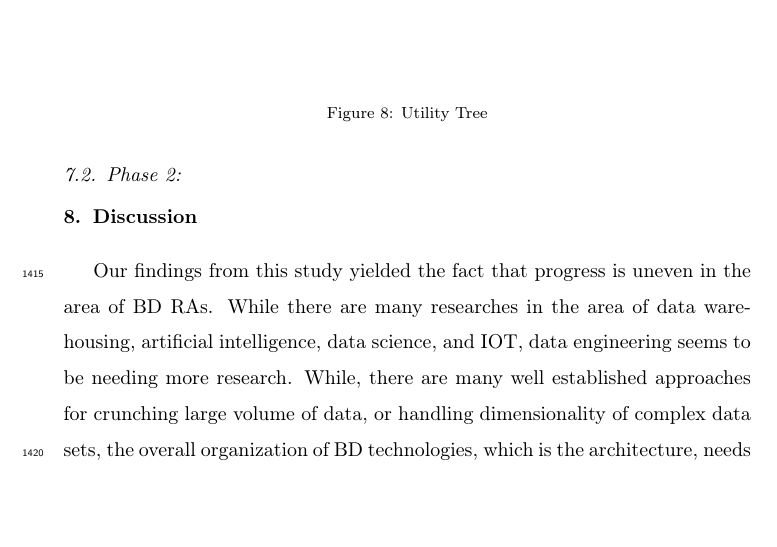
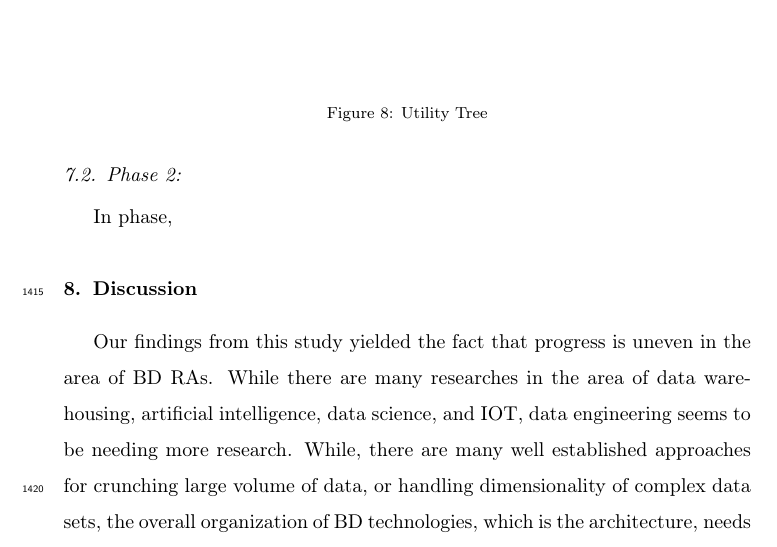
Before and after one commit to Polyhistor/Cybermycelium-Distributed-domain-driven-architecture-for-big-data-systems, a LaTeX paper (Domain-driven-distributed-RA-for-BD.tex): part of page 55 of 76, cut so that both start at the same text, the shorter picture padded with empty space. Compiled offline with pdfLaTeX.

Commit message:
started describing phase 2

```diff
--- a/Domain-driven-distributed-RA-for-BD.tex
+++ b/Domain-driven-distributed-RA-for-BD.tex
@@ -883,6 +883,7 @@ The result of this step, was identification of sensitivity points, trade-offs, r
 
 \subsection{Phase 2:}
 
+In phase,
 
 % \subsection{Tradeoff Points:}
 
```
Also changed, not shown: Domain-driven-distributed-RA-for-BD.pdf, 5 other files.
